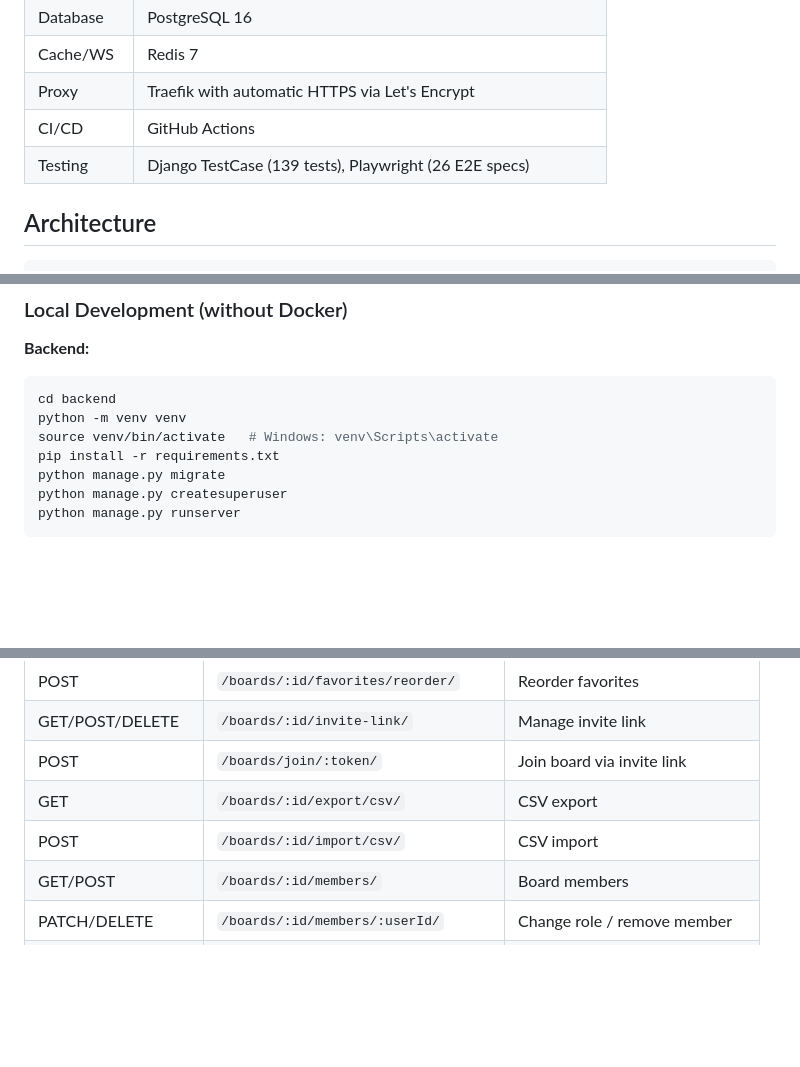
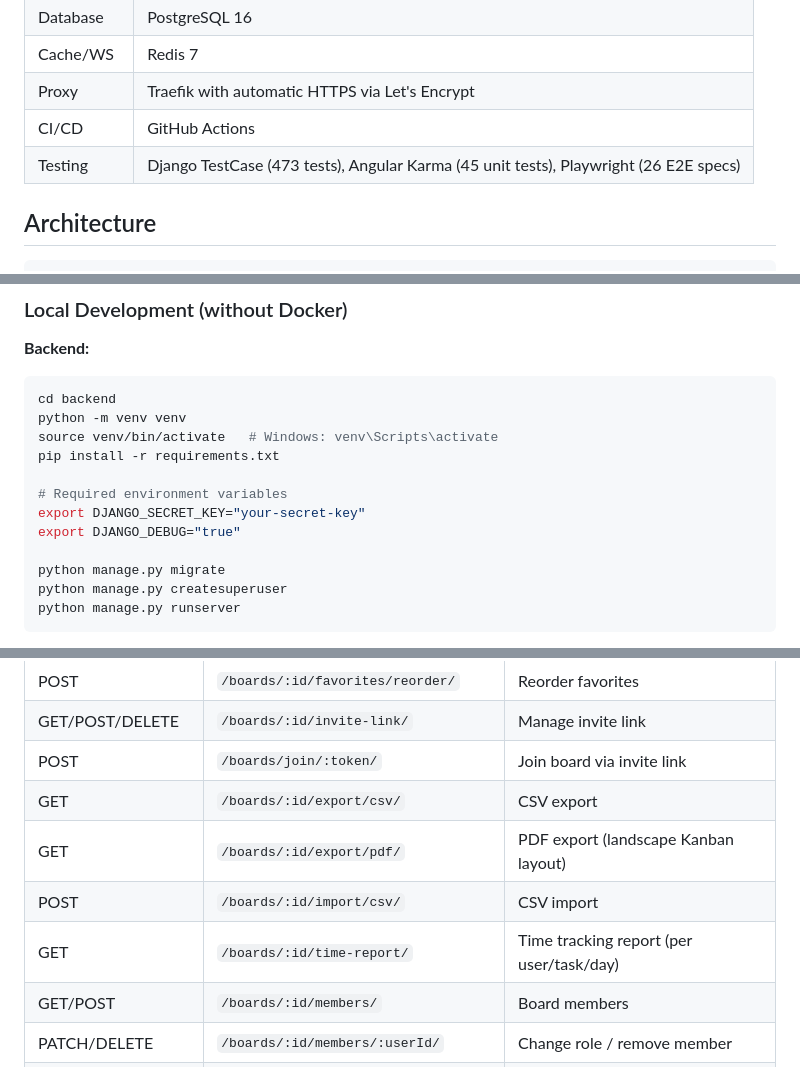
Before and after one commit to SaschaGerspach/join-v2, a Markdown page: README.md, 3 parts joined by grey strips. Rendered like a GitHub page; blank space fills up the shorter version.

Commit message:
docs: update README with current test counts, new endpoints, and recent features

```diff
--- a/README.md
+++ b/README.md
@@ -126,7 +129,7 @@ A fullstack Kanban board application built with **Angular 17** and **Django REST
 | Cache/WS | Redis 7 |
 | Proxy | Traefik with automatic HTTPS via Let's Encrypt |
 | CI/CD | GitHub Actions |
-| Testing | Django TestCase (139 tests), Playwright (26 E2E specs) |
+| Testing | Django TestCase (473 tests), Angular Karma (45 unit tests), Playwright (26 E2E specs) |
 
 ## Architecture
 
@@ -198,6 +201,11 @@ cd backend
 python -m venv venv
 source venv/bin/activate   # Windows: venv\Scripts\activate
 pip install -r requirements.txt
+
+# Required environment variables
+export DJANGO_SECRET_KEY="your-secret-key"
+export DJANGO_DEBUG="true"
+
 python manage.py migrate
 python manage.py createsuperuser
 python manage.py runserver
@@ -238,7 +246,9 @@ The frontend runs on `http://localhost:4200`, the backend API on `http://localho
 | GET/POST/DELETE | `/boards/:id/invite-link/` | Manage invite link |
 | POST | `/boards/join/:token/` | Join board via invite link |
 | GET | `/boards/:id/export/csv/` | CSV export |
+| GET | `/boards/:id/export/pdf/` | PDF export (landscape Kanban layout) |
 | POST | `/boards/:id/import/csv/` | CSV import |
+| GET | `/boards/:id/time-report/` | Time tracking report (per user/task/day) |
 | GET/POST | `/boards/:id/members/` | Board members |
 | PATCH/DELETE | `/boards/:id/members/:userId/` | Change role / remove member |
 | DELETE | `/boards/:id/members/leave/` | Leave board |
```
Also changed, not shown: other parts of README.md (+4 -0 lines).
